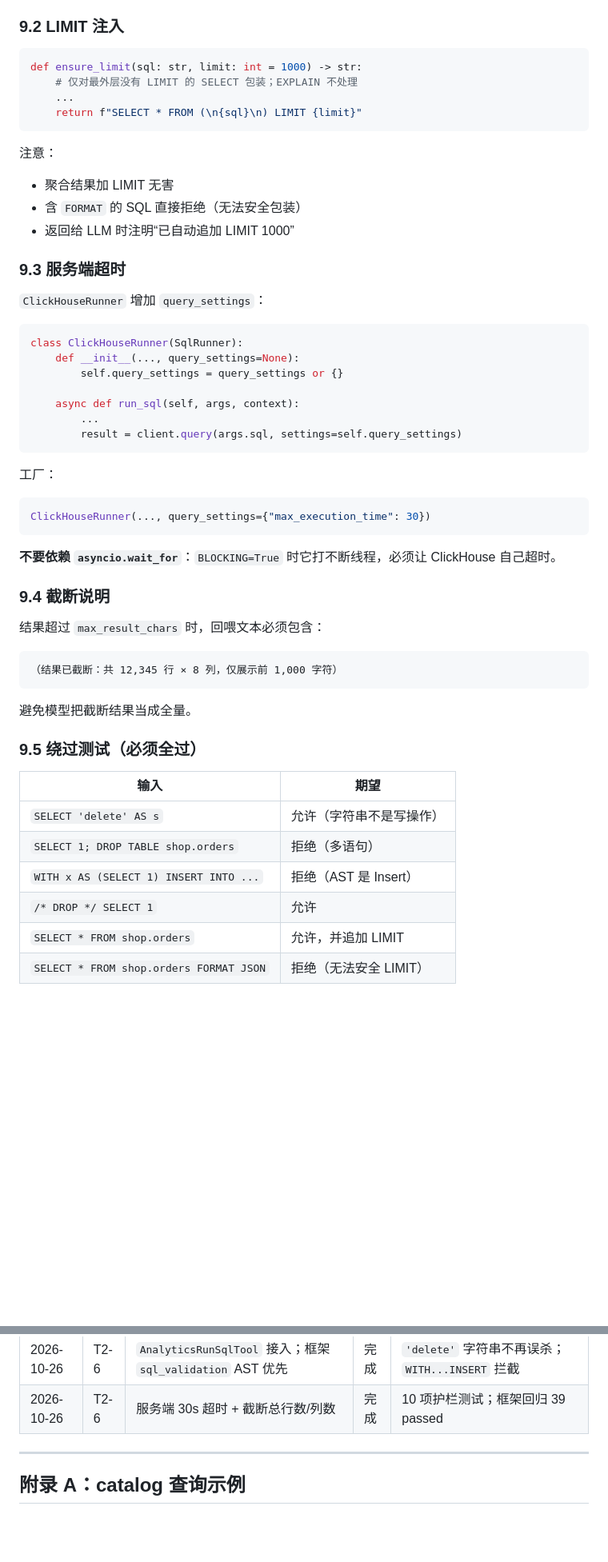
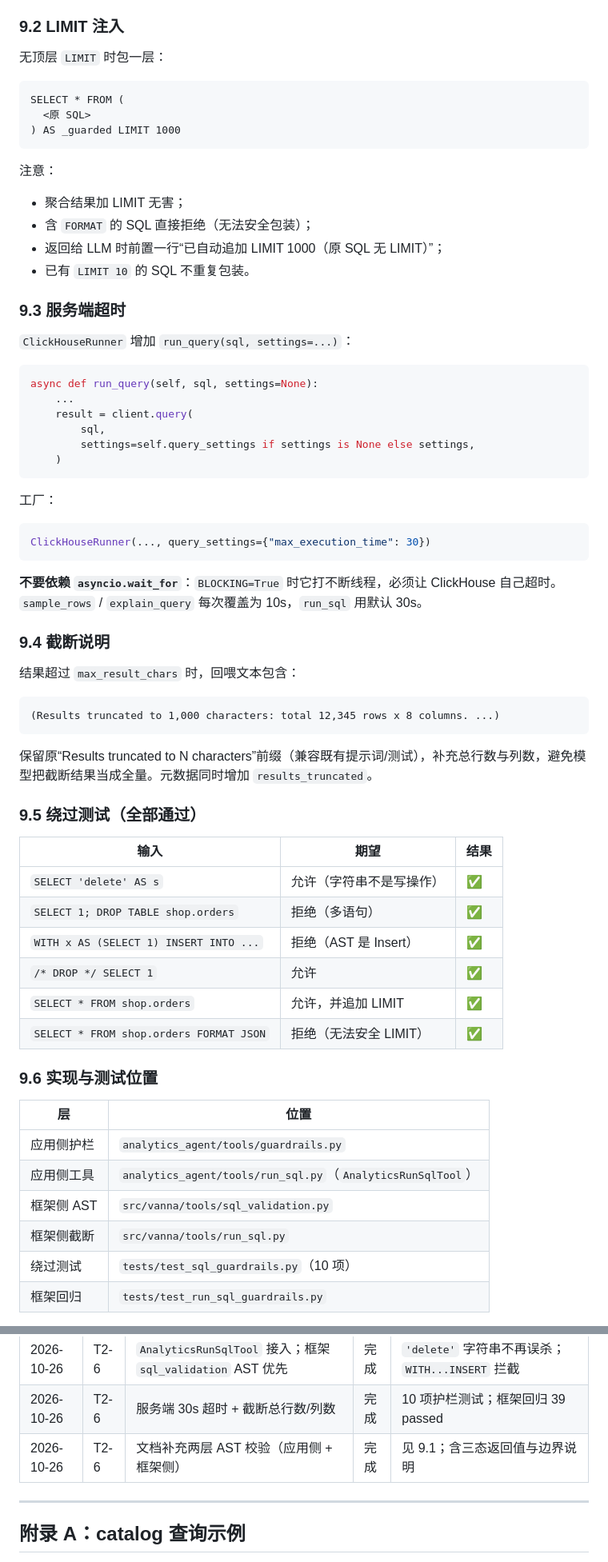
Before and after one commit to gaohan0524/vanna, a Markdown page: docs/STAGE2-TOOLS.md, 2 parts joined by grey strips. Shown at 80% size. Rendered like a GitHub page; blank space fills up the shorter version.

````diff
--- a/docs/STAGE2-TOOLS.md
+++ b/docs/STAGE2-TOOLS.md
@@ -951,31 +1012,32 @@ def is_read_only(sql: str) -> tuple[bool, str]:
 
 ### 9.2 LIMIT 注入
 
-```python
-def ensure_limit(sql: str, limit: int = 1000) -> str:
-    # 仅对最外层没有 LIMIT 的 SELECT 包装；EXPLAIN 不处理
-    ...
-    return f"SELECT * FROM (\n{sql}\n) LIMIT {limit}"
+无顶层 `LIMIT` 时包一层：
+
+```text
+SELECT * FROM (
+  <原 SQL>
+) AS _guarded LIMIT 1000
 ```
 
 注意：
 
-- 聚合结果加 LIMIT 无害
-- 含 `FORMAT` 的 SQL 直接拒绝（无法安全包装）
-- 返回给 LLM 时注明“已自动追加 LIMIT 1000”
+- 聚合结果加 LIMIT 无害；
+- 含 `FORMAT` 的 SQL 直接拒绝（无法安全包装）；
+- 返回给 LLM 时前置一行“已自动追加 LIMIT 1000（原 SQL 无 LIMIT）”；
+- 已有 `LIMIT 10` 的 SQL 不重复包装。
 
 ### 9.3 服务端超时
 
-`ClickHouseRunner` 增加 `query_settings`：
+`ClickHouseRunner` 增加 `run_query(sql, settings=...)`：
 
 ```python
-class ClickHouseRunner(SqlRunner):
-    def __init__(..., query_settings=None):
-        self.query_settings = query_settings or {}
-
-    async def run_sql(self, args, context):
-        ...
-        result = client.query(args.sql, settings=self.query_settings)
+async def run_query(self, sql, settings=None):
+    ...
+    result = client.query(
+        sql,
+        settings=self.query_settings if settings is None else settings,
+    )
 ```
 
 工厂：
@@ -985,25 +1047,37 @@ ClickHouseRunner(..., query_settings={"max_execution_time": 30})
 ```
 
 **不要依赖 `asyncio.wait_for`**：`BLOCKING=True` 时它打不断线程，必须让 ClickHouse 自己超时。
+`sample_rows` / `explain_query` 每次覆盖为 10s，`run_sql` 用默认 30s。
 
 ### 9.4 截断说明
 
-结果超过 `max_result_chars` 时，回喂文本必须包含：
+结果超过 `max_result_chars` 时，回喂文本包含：
 
 ```text
-（结果已截断：共 12,345 行 × 8 列，仅展示前 1,000 字符）
+(Results truncated to 1,000 characters: total 12,345 rows x 8 columns. ...)
 ```
 
-避免模型把截断结果当成全量。
+保留原“Results truncated to N characters”前缀（兼容既有提示词/测试），补充总行数与列数，避免模型把截断结果当成全量。元数据同时增加 `results_truncated`。
 
-### 9.5 绕过测试（必须全过）
+### 9.5 绕过测试（全部通过）
 
-| 输入 | 期望 |
+| 输入 | 期望 | 结果 |
+|---|---|---|
+| `SELECT 'delete' AS s` | 允许（字符串不是写操作） | ✅ |
+| `SELECT 1; DROP TABLE shop.orders` | 拒绝（多语句） | ✅ |
+| `WITH x AS (SELECT 1) INSERT INTO ...` | 拒绝（AST 是 Insert） | ✅ |
+| `/* DROP */ SELECT 1` | 允许 | ✅ |
+| `SELECT * FROM shop.orders` | 允许，并追加 LIMIT | ✅ |
+| `SELECT * FROM shop.orders FORMAT JSON` | 拒绝（无法安全 LIMIT） | ✅ |
+
+### 9.6 实现与测试位置
+
+| 层 | 位置 |
 |---|---|
-| `SELECT 'delete' AS s` | 允许（字符串不是写操作） |
-| `SELECT 1; DROP TABLE shop.orders` | 拒绝（多语句） |
-| `WITH x AS (SELECT 1) INSERT INTO ...` | 拒绝（AST 是 Insert） |
-| `/* DROP */ SELECT 1` | 允许 |
-| `SELECT * FROM shop.orders` | 允许，并追加 LIMIT |
-| `SELECT * FROM shop.orders FORMAT JSON` | 拒绝（无法安全 LIMIT） |
+| 应用侧护栏 | `analytics_agent/tools/guardrails.py` |
+| 应用侧工具 | `analytics_agent/tools/run_sql.py`（`AnalyticsRunSqlTool`） |
+| 框架侧 AST | `src/vanna/tools/sql_validation.py` |
+| 框架侧截断 | `src/vanna/tools/run_sql.py` |
+| 绕过测试 | `tests/test_sql_guardrails.py`（10 项） |
+| 框架回归 | `tests/test_run_sql_guardrails.py` |
 
@@ -1194,6 +1276,7 @@ python -m analytics_agent.evaluation.cli run --dataset analytics_agent/evaluatio
 | 2026-10-26 | T2-6 | 引入 `sqlglot`，实现 `guardrails.prepare_sql` | 完成 | AST 只读 + LIMIT 注入 + FORMAT 拒绝 |
 | 2026-10-26 | T2-6 | `AnalyticsRunSqlTool` 接入；框架 `sql_validation` AST 优先 | 完成 | `'delete'` 字符串不再误杀；`WITH...INSERT` 拦截 |
 | 2026-10-26 | T2-6 | 服务端 30s 超时 + 截断总行数/列数 | 完成 | 10 项护栏测试；框架回归 39 passed |
+| 2026-10-26 | T2-6 | 文档补充两层 AST 校验（应用侧 + 框架侧） | 完成 | 见 9.1；含三态返回值与边界说明 |
 
 ---
 
````
Also changed, not shown: other parts of docs/STAGE2-TOOLS.md (+88 -19 lines).
